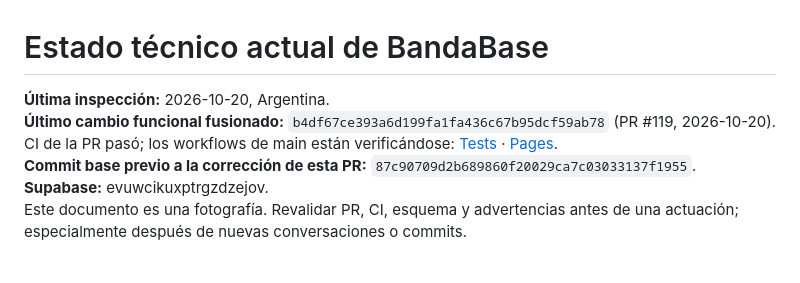
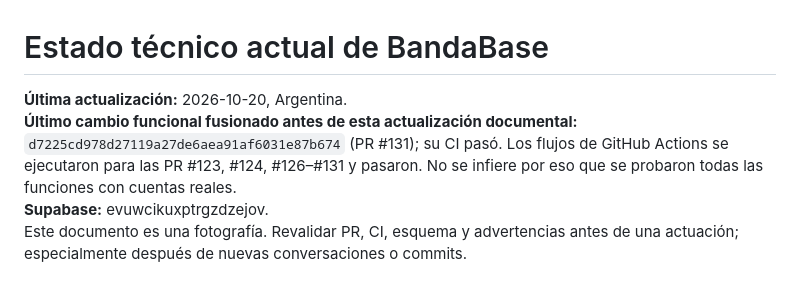
Before and after one commit to Teliu-p/BandaBase, a Markdown page: docs/current-state.md, the part around one of its changes. Rendered like a GitHub page.

```diff
--- a/docs/current-state.md
+++ b/docs/current-state.md
@@ -1,8 +1,7 @@
 # Estado técnico actual de BandaBase
 
-**Última inspección:** 2026-10-20, Argentina.
-**Último cambio funcional fusionado:** `b4df67ce393a6d199fa1fa436c67b95dcf59ab78` (PR #119, 2026-10-20). CI de la PR pasó; los workflows de main están verificándose: [Tests](https://github.com/Teliu-p/BandaBase/actions/runs/39439995769) · [Pages](https://github.com/Teliu-p/BandaBase/actions/runs/39439993920).
-**Commit base previo a la corrección de esta PR:** `87c90709d2b689860f20029ca7c03033137f1955`.
+**Última actualización:** 2026-10-20, Argentina.
+**Último cambio funcional fusionado antes de esta actualización documental:** `d7225cd978d27119a27de6aea91af6031e87b674` (PR #131); su CI pasó. Los flujos de GitHub Actions se ejecutaron para las PR #123, #124, #126–#131 y pasaron. No se infiere por eso que se probaron todas las funciones con cuentas reales.
 **Supabase:** evuwcikuxptrgzdzejov.
 Este documento es una fotografía. Revalidar PR, CI, esquema y advertencias antes de una actuación; especialmente después de nuevas conversaciones o commits.
 
```
Also changed, not shown: other parts of docs/current-state.md (+31 -0 lines).
